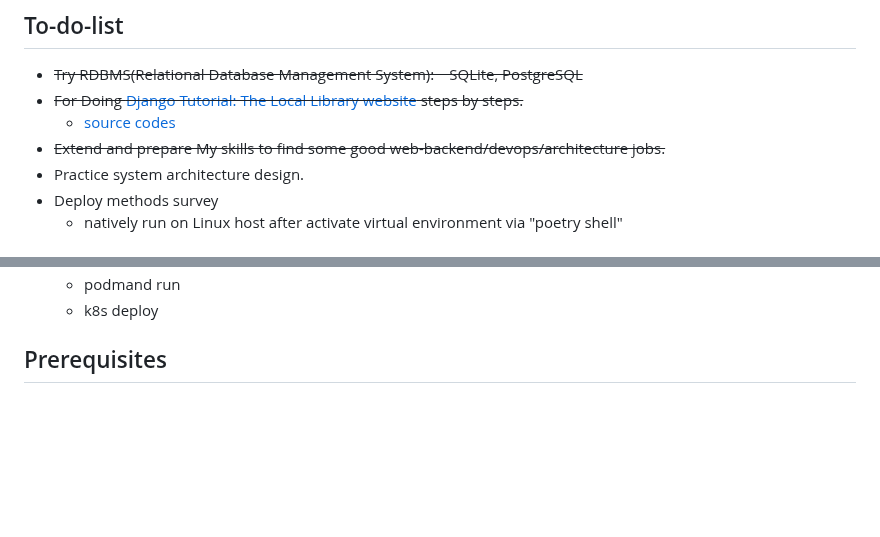
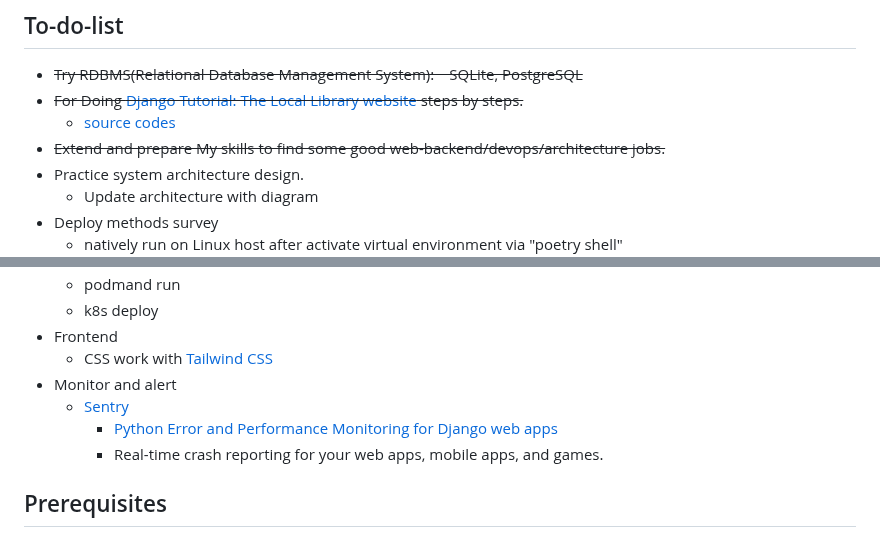
Before and after one commit to hong539/local_library_website, a Markdown page: README.md, 2 parts joined by grey strips. Drawn GitHub-style; blank space fills up the shorter version.

```diff
--- a/README.md
+++ b/README.md
@@ -7,5 +7,6 @@
     * [source codes](https://github.com/mdn/django-locallibrary-tutorial/tree/main)
 * ~~Extend and prepare My skills to find some good web-backend/devops/architecture jobs.~~
 * Practice system architecture design.
+    * Update architecture with diagram
 * Deploy methods survey
     * natively run on Linux host after activate virtual environment via "poetry shell"
@@ -14,5 +15,11 @@
     * podmand run
     * k8s deploy
+* Frontend
+    * CSS work with [Tailwind CSS](https://tailwindcss.com/docs/installation)
+* Monitor and alert
+    * [Sentry](https://github.com/getsentry)
+        * [Python Error and Performance Monitoring for Django web apps](https://sentry.io/for/python/?original_referrer=https%3A%2F%2Fgithub.com%2F&platform=sentry.python.django)
+        * Real-time crash reporting for your web apps, mobile apps, and games.
 
 ## Prerequisites
 
```
Also changed, not shown: other parts of README.md (+2 -2 lines).
